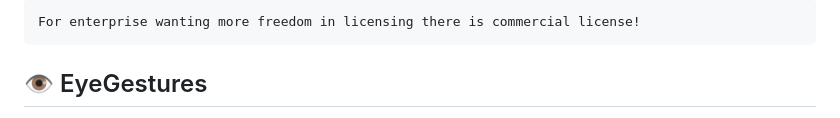
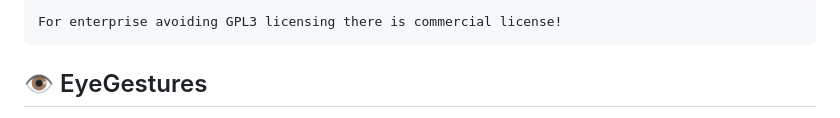
Before and after one commit to NativeSensors/EyeGestures, a Markdown page: README.md, the part around the change. GitHub-like rendering.

````diff
--- a/README.md
+++ b/README.md
@@ -1,5 +1,5 @@
 ```
-For enterprise wanting more freedom in licensing there is commercial license!
+For enterprise avoiding GPL3 licensing there is commercial license!
 ```
 ## 👁️ EyeGestures
 
````
